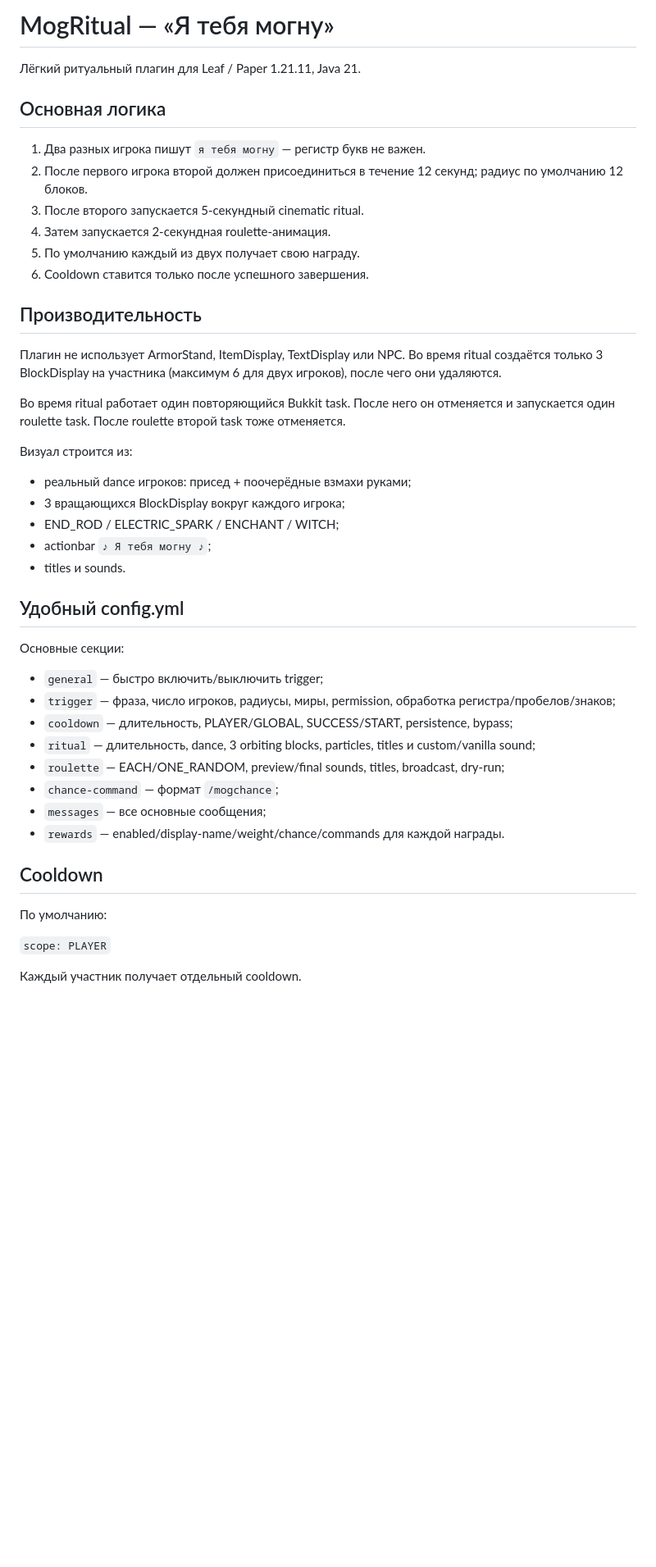
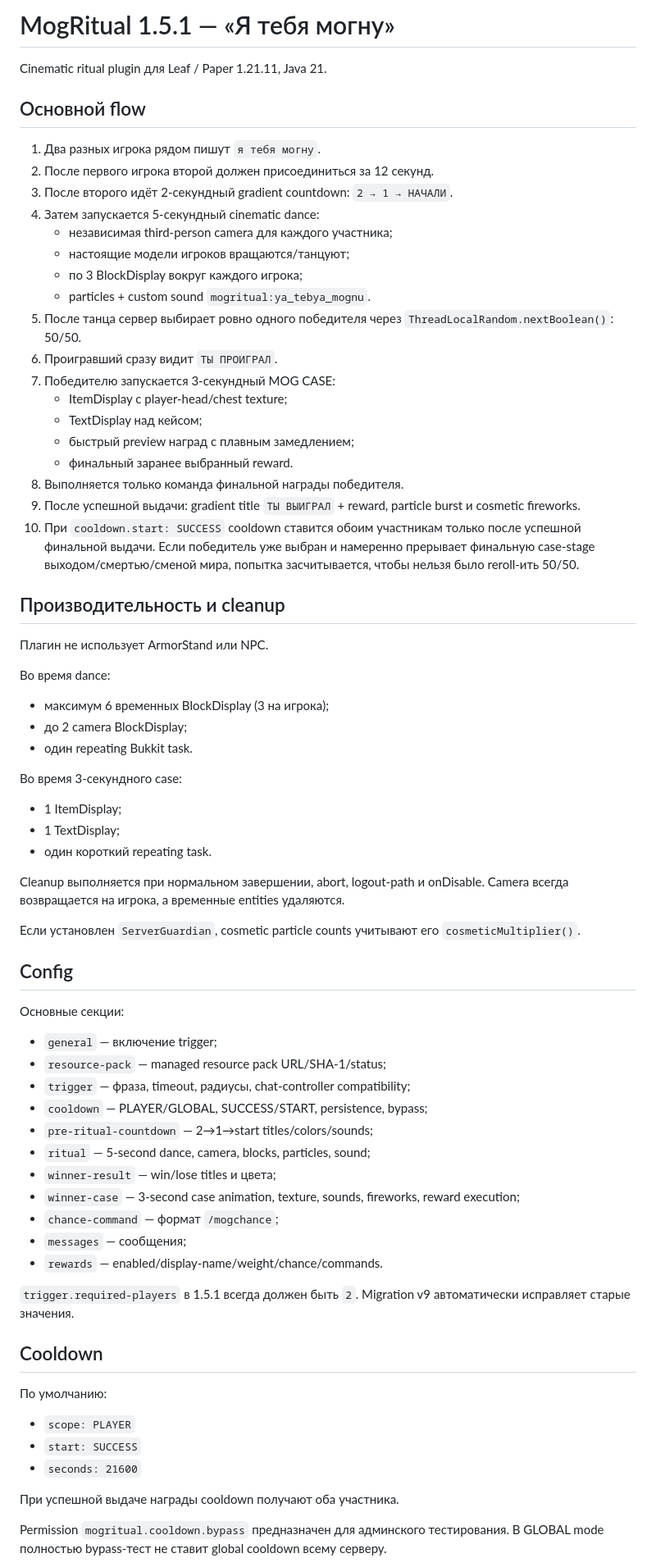
Before and after one commit to samushok/Minecraft-Plugins-1.21.11-Leaf, a Markdown page: source/MogRitual/README-RU.md, the part around one of its changes. Shown at 82% size. GitHub-like rendering; blank space fills up the shorter version.

Commit message:
Rewrite MogRitual README for 1.5.1 release flow

```diff
--- a/source/MogRitual/README-RU.md
+++ b/source/MogRitual/README-RU.md
@@ -1,47 +1,71 @@
-# MogRitual — «Я тебя могну»
+# MogRitual 1.5.1 — «Я тебя могну»
 
-Лёгкий ритуальный плагин для Leaf / Paper 1.21.11, Java 21.
+Cinematic ritual plugin для Leaf / Paper 1.21.11, Java 21.
 
-## Основная логика
+## Основной flow
 
-1. Два разных игрока пишут `я тебя могну` — регистр букв не важен.
-2. После первого игрока второй должен присоединиться в течение 12 секунд; радиус по умолчанию 12 блоков.
-3. После второго запускается 5-секундный cinematic ritual.
-4. Затем запускается 2-секундная roulette-анимация.
-5. По умолчанию каждый из двух получает свою награду.
-6. Cooldown ставится только после успешного завершения.
+1. Два разных игрока рядом пишут `я тебя могну`.
+2. После первого игрока второй должен присоединиться за 12 секунд.
+3. После второго идёт 2-секундный gradient countdown: `2 → 1 → НАЧАЛИ`.
+4. Затем запускается 5-секундный cinematic dance:
+   - независимая third-person camera для каждого участника;
+   - настоящие модели игроков вращаются/танцуют;
+   - по 3 BlockDisplay вокруг каждого игрока;
+   - particles + custom sound `mogritual:ya_tebya_mognu`.
+5. После танца сервер выбирает ровно одного победителя через `ThreadLocalRandom.nextBoolean()`: 50/50.
+6. Проигравший сразу видит `ТЫ ПРОИГРАЛ`.
+7. Победителю запускается 3-секундный MOG CASE:
+   - ItemDisplay с player-head/chest texture;
+   - TextDisplay над кейсом;
+   - быстрый preview наград с плавным замедлением;
+   - финальный заранее выбранный reward.
+8. Выполняется только команда финальной награды победителя.
+9. После успешной выдачи: gradient title `ТЫ ВЫИГРАЛ` + reward, particle burst и cosmetic fireworks.
+10. При `cooldown.start: SUCCESS` cooldown ставится обоим участникам только после успешной финальной выдачи. Если победитель уже выбран и намеренно прерывает финальную case-stage выходом/смертью/сменой мира, попытка засчитывается, чтобы нельзя было reroll-ить 50/50.
 
-## Производительность
+## Производительность и cleanup
 
-Плагин не использует ArmorStand, ItemDisplay, TextDisplay или NPC. Во время ritual создаётся только 3 BlockDisplay на участника (максимум 6 для двух игроков), после чего они удаляются.
+Плагин не использует ArmorStand или NPC.
 
-Во время ritual работает один повторяющийся Bukkit task. После него он отменяется и запускается один roulette task. После roulette второй task тоже отменяется.
+Во время dance:
+- максимум 6 временных BlockDisplay (3 на игрока);
+- до 2 camera BlockDisplay;
+- один repeating Bukkit task.
 
-Визуал строится из:
-- реальный dance игроков: присед + поочерёдные взмахи руками;
-- 3 вращающихся BlockDisplay вокруг каждого игрока;
-- END_ROD / ELECTRIC_SPARK / ENCHANT / WITCH;
-- actionbar `♪ Я тебя могну ♪`;
-- titles и sounds.
+Во время 3-секундного case:
+- 1 ItemDisplay;
+- 1 TextDisplay;
+- один короткий repeating task.
 
-## Удобный config.yml
+Cleanup выполняется при нормальном завершении, abort, logout-path и onDisable. Camera всегда возвращается на игрока, а временные entities удаляются.
+
+Если установлен `ServerGuardian`, cosmetic particle counts учитывают его `cosmeticMultiplier()`.
+
+## Config
 
 Основные секции:
+- `general` — включение trigger;
+- `resource-pack` — managed resource pack URL/SHA-1/status;
+- `trigger` — фраза, timeout, радиусы, chat-controller compatibility;
+- `cooldown` — PLAYER/GLOBAL, SUCCESS/START, persistence, bypass;
+- `pre-ritual-countdown` — 2→1→start titles/colors/sounds;
+- `ritual` — 5-second dance, camera, blocks, particles, sound;
+- `winner-result` — win/lose titles и цвета;
+- `winner-case` — 3-second case animation, texture, sounds, fireworks, reward execution;
+- `chance-command` — формат `/mogchance`;
+- `messages` — сообщения;
+- `rewards` — enabled/display-name/weight/chance/commands.
 
-- `general` — быстро включить/выключить trigger;
-- `trigger` — фраза, число игроков, радиусы, миры, permission, обработка регистра/пробелов/знаков;
-- `cooldown` — длительность, PLAYER/GLOBAL, SUCCESS/START, persistence, bypass;
-- `ritual` — длительность, dance, 3 orbiting blocks, particles, titles и custom/vanilla sound;
-- `roulette` — EACH/ONE_RANDOM, preview/final sounds, titles, broadcast, dry-run;
-- `chance-command` — формат `/mogchance`;
-- `messages` — все основные сообщения;
-- `rewards` — enabled/display-name/weight/chance/commands для каждой награды.
+`trigger.required-players` в 1.5.1 всегда должен быть `2`. Migration v9 автоматически исправляет старые значения.
 
 ## Cooldown
 
 По умолчанию:
+- `scope: PLAYER`
+- `start: SUCCESS`
+- `seconds: 21600`
 
-`scope: PLAYER`
+При успешной выдаче награды cooldown получают оба участника.
 
-Каждый участник получает отдельный cooldown.
+Permission `mogritual.cooldown.bypass` предназначен для админского тестирования. В GLOBAL mode полностью bypass-тест не ставит global cooldown всему серверу.
 
```
Also changed, not shown: other parts of source/MogRitual/README-RU.md (+69 -79 lines).
